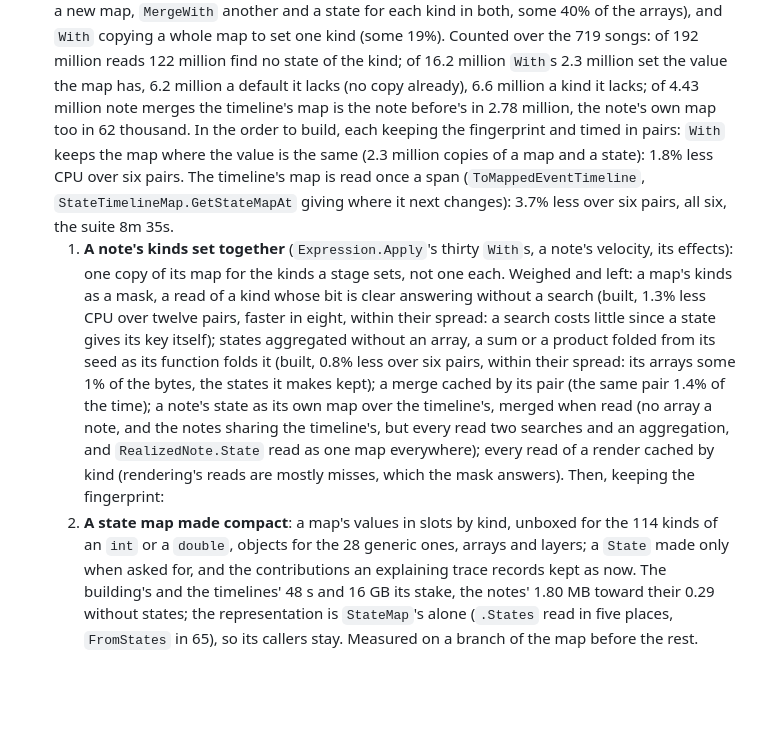
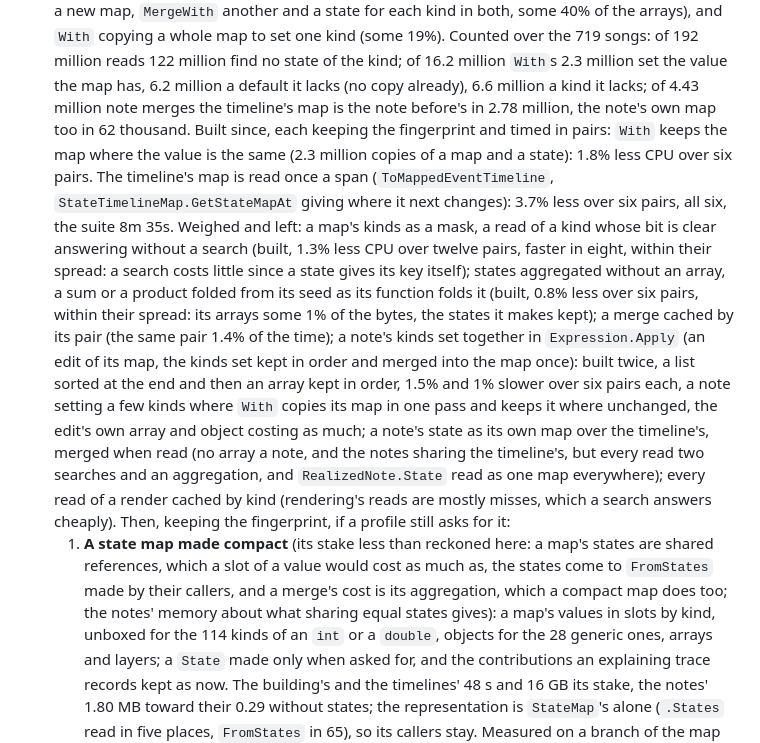
Before and after one commit to Cherepoc/rmg, a Markdown page: ROADMAP.md, the part around the change. Rendered like a GitHub page; blank space fills up the shorter version.

Commit message:
ROADMAP: a note's kinds set together in Expression.Apply built twice and let go of (1.5% and 1% slower over six pairs each); the compact map's stake set out as less than reckoned

```diff
--- a/ROADMAP.md
+++ b/ROADMAP.md
@@ -1016,23 +1016,26 @@ Their code, as planned and reviewed on 19 October 2026 (each item's numbers to i
   both, some 40% of the arrays), and `With` copying a whole map to set one kind (some 19%). Counted over the 719 songs:
   of 192 million reads 122 million find no state of the kind; of 16.2 million `With`s 2.3 million set the value the
   map has, 6.2 million a default it lacks (no copy already), 6.6 million a kind it lacks; of 4.43 million note merges
-  the timeline's map is the note before's in 2.78 million, the note's own map too in 62 thousand. In the order to
-  build, each keeping the fingerprint and timed in pairs:
-  `With` keeps the map where the value is the same (2.3 million copies of a map and a state): 1.8% less CPU over six
+  the timeline's map is the note before's in 2.78 million, the note's own map too in 62 thousand. Built since, each
+  keeping the fingerprint and timed in pairs: `With` keeps the map where the value is the same (2.3 million copies of a map and a state): 1.8% less CPU over six
   pairs. The timeline's map is read once a span (`ToMappedEventTimeline`, `StateTimelineMap.GetStateMapAt` giving
   where it next changes): 3.7% less over six pairs, all six, the suite 8m 35s.
-  1. **A note's kinds set together** (`Expression.Apply`'s thirty `With`s, a note's velocity, its effects): one copy of
-     its map for the kinds a stage sets, not one each.
   Weighed and left: a map's kinds as a mask, a read of a kind whose bit is clear answering without a search (built,
   1.3% less CPU over twelve pairs, faster in eight, within their spread: a search costs little since a state gives its
   key itself); states aggregated without an array, a sum or a product folded from its seed as its function folds it
   (built, 0.8% less over six pairs, within their spread: its arrays some 1% of the bytes, the states it makes kept); a
-  merge cached by its pair (the same pair 1.4% of the time); a note's state as its own map over the
+  merge cached by its pair (the same pair 1.4% of the time); a note's kinds set together in `Expression.Apply` (an
+  edit of its map, the kinds set kept in order and merged into the map once): built twice, a list sorted at the end
+  and then an array kept in order, 1.5% and 1% slower over six pairs each, a note setting a few kinds where `With`
+  copies its map in one pass and keeps it where unchanged, the edit's own array and object costing as much; a note's
+  state as its own map over the
   timeline's, merged when read (no array a note, and the notes sharing the timeline's, but every read two searches
   and an aggregation, and `RealizedNote.State` read as one map everywhere); every read of a render cached by kind
-  (rendering's reads are mostly misses, which the mask answers).
-  Then, keeping the fingerprint:
-  1. **A state map made compact**: a map's values in slots by kind, unboxed for the 114 kinds of an `int` or a
+  (rendering's reads are mostly misses, which a search answers cheaply).
+  Then, keeping the fingerprint, if a profile still asks for it:
+  1. **A state map made compact** (its stake less than reckoned here: a map's states are shared references, which a
+     slot of a value would cost as much as, the states come to `FromStates` made by their callers, and a merge's cost
+     is its aggregation, which a compact map does too; the notes' memory about what sharing equal states gives): a map's values in slots by kind, unboxed for the 114 kinds of an `int` or a
      `double`, objects for the 28 generic ones, arrays and layers; a `State` made only when asked for, and the
      contributions an explaining trace records kept as now. The building's and the timelines' 48 s and 16 GB its
      stake, the notes' 1.80 MB toward their 0.29 without states; the representation is `StateMap`'s alone (`.States`
```
